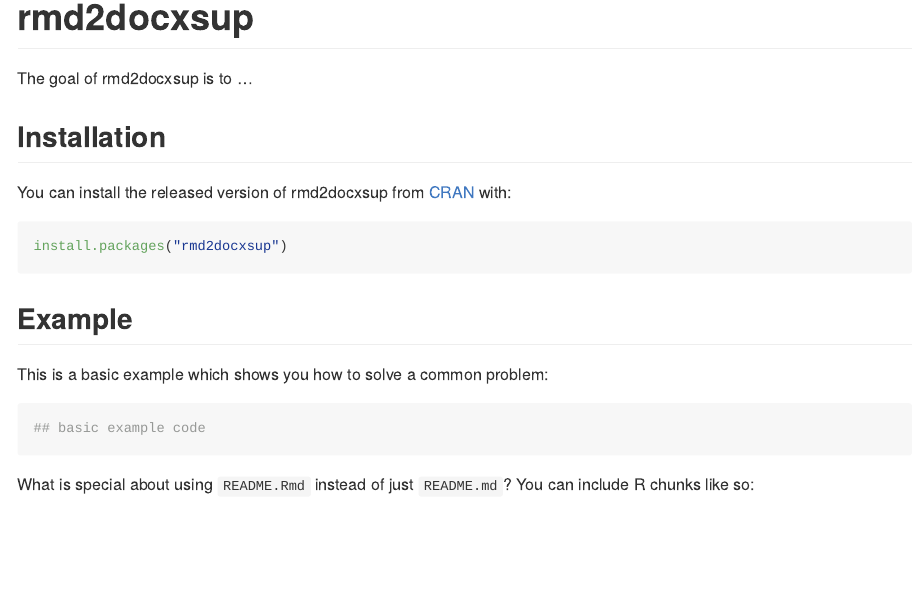
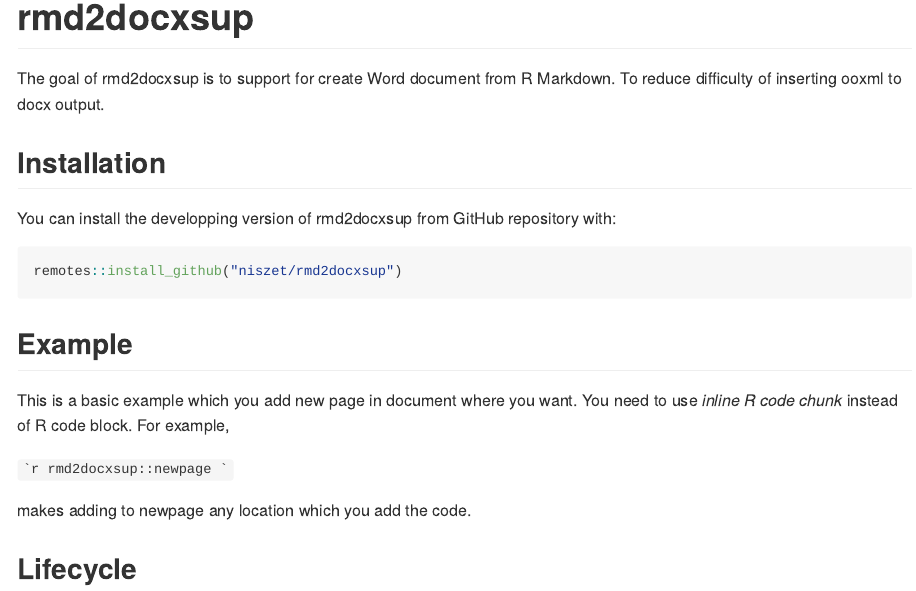
Before and after one commit to niszet/rmd2docxsup, an R Markdown document (README.Rmd): the page in a window 1100 px wide, from its top. The pictures show the output file README.md that the author committed with the source, drawn offline in the style of GitHub; badge pictures from the web are left out.

Commit message:
add document for a function

````diff
--- /dev/null
+++ b/.travis.yml
@@ -0,0 +1,5 @@
+# R for travis: see documentation at https://docs.travis-ci.com/user/languages/r
+
+language: R
+sudo: false
+cache: packages
--- a/README.Rmd
+++ b/README.Rmd
@@ -14,23 +14,21 @@
 ```
 # rmd2docxsup
 
-The goal of rmd2docxsup is to ...
+The goal of rmd2docxsup is to support for create Word document from R Markdown. To reduce difficulty of inserting ooxml to docx output.
 
 ## Installation
 
-You can install the released version of rmd2docxsup from [CRAN](https://CRAN.R-project.org) with:
+You can install the developping version of rmd2docxsup from GitHub repository with:
 
 ``` r
-install.packages("rmd2docxsup")
+remotes::install_github("niszet/rmd2docxsup")
 ```
 
 ## Example
 
-This is a basic example which shows you how to solve a common problem:
+This is a basic example which you add new page in document where you want. You need to use *inline R code chunk* instead of R code block. For example,
 
-```{r example}
-## basic example code
-```
+`` `r "\u0060r rmd2docxsup::newpage \u0060"` ``
 
-What is special about using `README.Rmd` instead of just `README.md`? You can include R chunks like so:
+makes adding to newpage any location which you add the code.
 
````
Also changed, not shown: R/newpage.R (+3 -0 lines), README.md, README.Rmd (14 more changed lines), 4 other files.
